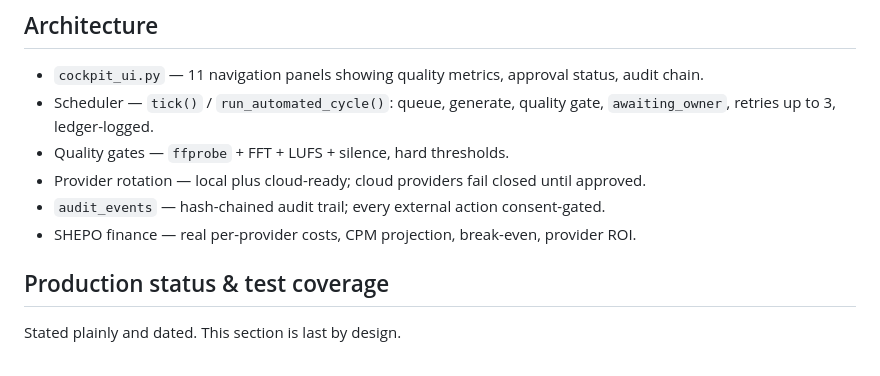
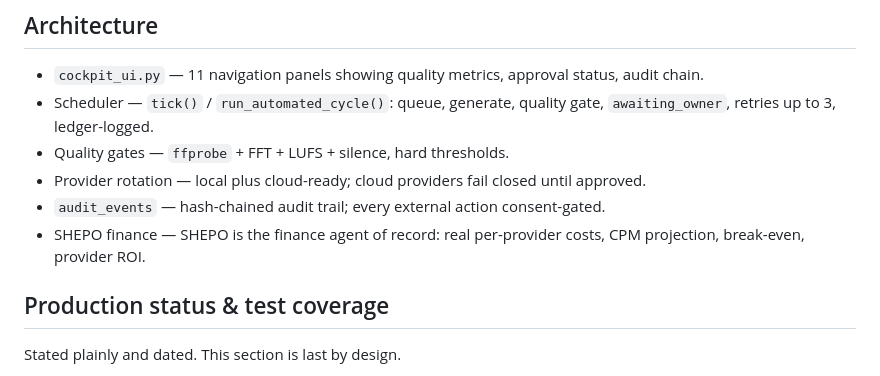
Before and after one commit to HatemIsmailShalaby1979/Blue-Waves-, a Markdown page: README.md, the part around the change. GitHub-like rendering.

Commit message:
docs: define SHEPO (finance agent of record) at first use in README

```diff
--- a/README.md
+++ b/README.md
@@ -58,7 +58,7 @@ framework's governance contract, with an independent runtime — not shared sour
 - Quality gates — `ffprobe` + FFT + LUFS + silence, hard thresholds.
 - Provider rotation — local plus cloud-ready; cloud providers fail closed until approved.
 - `audit_events` — hash-chained audit trail; every external action consent-gated.
-- SHEPO finance — real per-provider costs, CPM projection, break-even, provider ROI.
+- SHEPO finance — SHEPO is the finance agent of record: real per-provider costs, CPM projection, break-even, provider ROI.
 
 ## Production status & test coverage
 
```
